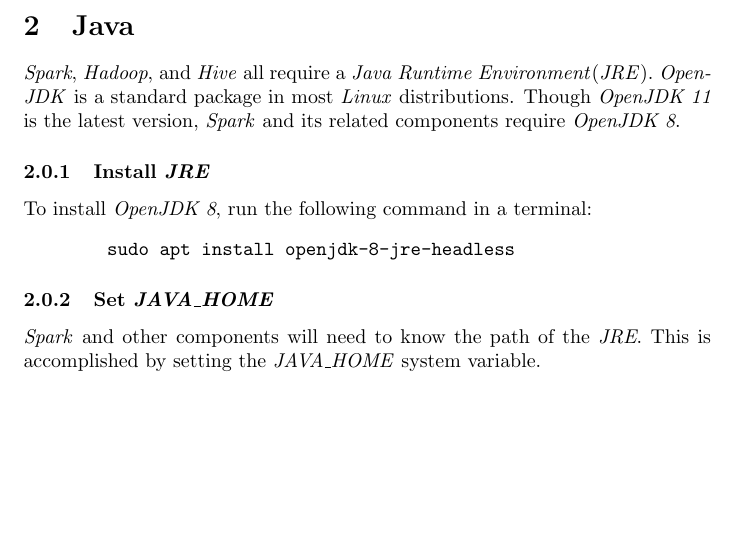
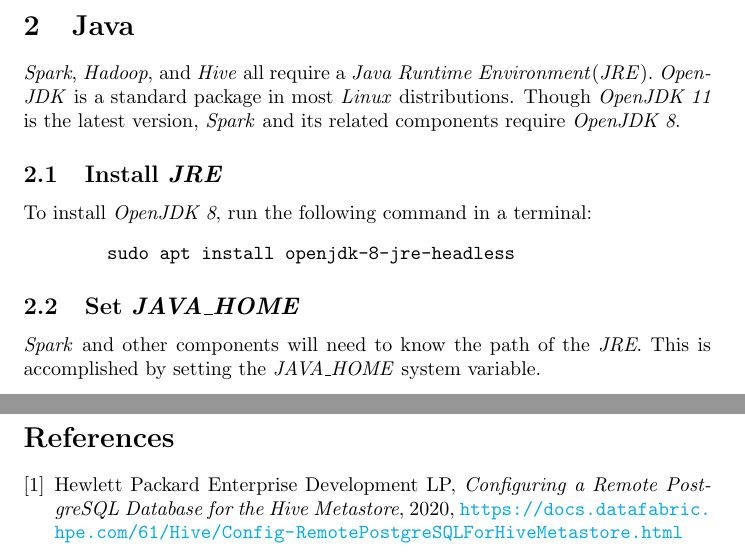
Before and after one commit to tartagli0/spark-wsl, a LaTeX document (spark_wsl_environment.tex): part of page 3 of 4 before the commit and two parts of pages 3 and 5 of 5 after it, the two joined at a grey line, cut so that both start at the same text, the shorter picture padded with empty space. Compiled offline with pdfLaTeX.

Commit message:
Add references section

```diff
--- a/spark_wsl_environment.tex
+++ b/spark_wsl_environment.tex
@@ -1,7 +1,7 @@
 \documentclass{article}
 
 \usepackage{minted}
-\usepackage{listings}
+\usepackage{url}
 \usepackage{hyperref}
 \hypersetup{
     colorlinks=true,
@@ -33,19 +33,18 @@
 \emph{OpenJDK} is a standard package in most \emph{Linux} distributions. Though \emph{OpenJDK 11}
 is the latest version, \emph{Spark} and its related components require \emph{OpenJDK 8}.
 
-    \subsubsection{Install \emph{JRE}}
+    \subsection{Install \emph{JRE}}
     To install \emph{OpenJDK 8}, run the following command in a terminal:
     \begin{minted}{bash}
         sudo apt install openjdk-8-jre-headless
     \end{minted}
 
-    \subsubsection{Set \emph{JAVA\_HOME}}
+    \subsection{Set \emph{JAVA\_HOME}}
     \emph{Spark} and other components will need to know the path of the
     \emph{JRE}. This is accomplished by setting the \emph{JAVA\_HOME}
     system variable.
 
     \begin{description}
-
         \item[Open] the \emph{.bashrc} file with any editor (e.g., \emph{vim}, \emph{nano}).
         For example:
         \begin{minted}{bash}
@@ -121,5 +120,14 @@
         sudo apt install libpostgresql-jdbc-java
     \end{minted}
 
+\newpage
+\begin{thebibliography}{9}
+
+    \bibitem{postgres_metastore}
+        Hewlett Packard Enterprise Development LP,
+        \textit{Configuring a Remote PostgreSQL Database for the Hive Metastore},
+        2020,
+        \url{https://docs.datafabric.hpe.com/61/Hive/Config-RemotePostgreSQLForHiveMetastore.html}
+\end{thebibliography}
 
 \end{document}
```
